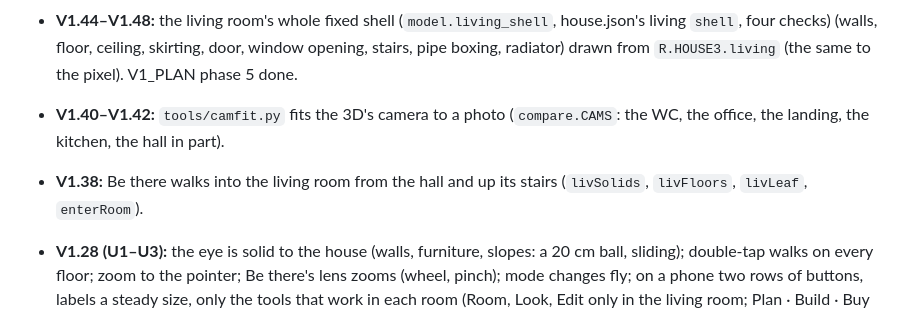
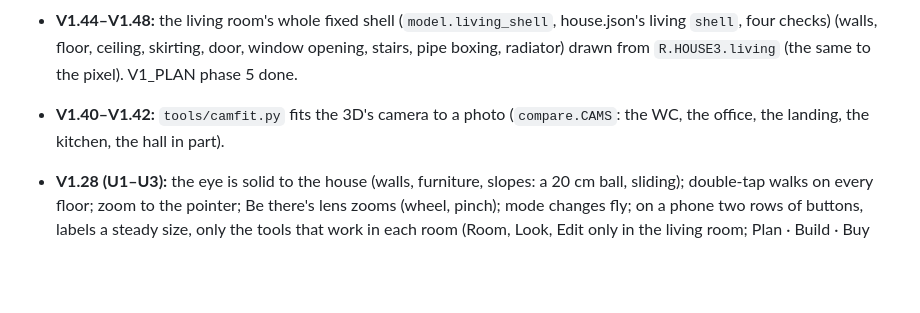
Before and after one commit to emmachilds98-wq/Demma-Home, a Markdown page: docs/STATE.md, the part around the change. Drawn GitHub-style; blank space fills up the shorter version.

Commit message:
STATE.md under 150 lines (the V1.38 note is in HISTORY)
Co-Authored-By: Claude Opus 5.5 <noreply@anthropic.com>
Claude-Session: https://claude.ai/code/session_01WaQZs8k1CtkJR4B7k4EwGt

```diff
--- a/docs/STATE.md
+++ b/docs/STATE.md
@@ -66,7 +66,6 @@ Chromium: Playwright's own, else `$CHROMIUM`, else `/opt/pw-browsers/chromium` (
   dusk veil (`duskVeil`) in the house's rooms; a drag in the house's rooms turns the view in place (`lookTurn`, `inPlace`).
 - **V1.44–V1.48:** the living room's whole fixed shell (`model.living_shell`, house.json's living `shell`, four checks) (walls, floor, ceiling, skirting, door, window opening, stairs, pipe boxing, radiator) drawn from `R.HOUSE3.living` (the same to the pixel). V1_PLAN phase 5 done.
 - **V1.40–V1.42:** `tools/camfit.py` fits the 3D's camera to a photo (`compare.CAMS`: the WC, the office, the landing, the kitchen, the hall in part).
-- **V1.38:** Be there walks into the living room from the hall and up its stairs (`livSolids`, `livFloors`, `livLeaf`, `enterRoom`).
 - **V1.28 (U1–U3):** the eye is solid to the house (walls, furniture, slopes: a 20 cm ball, sliding); double-tap walks on every floor;
   zoom to the pointer; Be there's lens zooms (wheel, pinch); mode changes fly; on a phone two rows of buttons, labels a steady size,
   only the tools that work in each room (Room, Look, Edit only in the living room; Plan · Build · Buy not in the house's other rooms).
```
